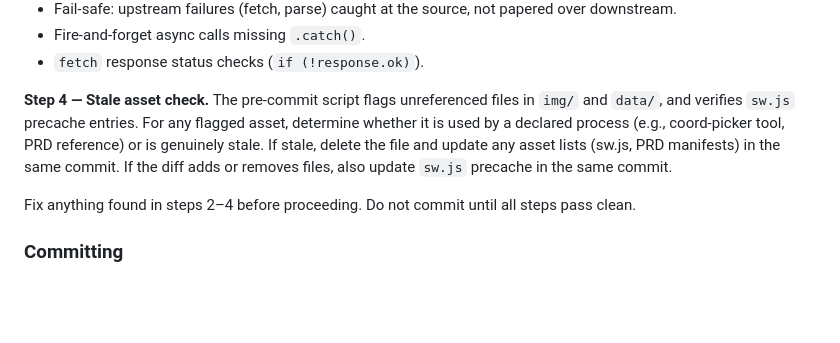
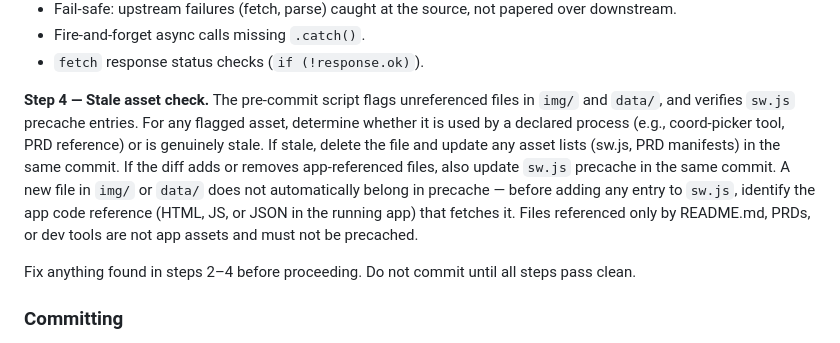
Before and after one commit to GarrettS/pelvis, a Markdown page: claude.md, the part around the change. Drawn GitHub-style; blank space fills up the shorter version.

Commit message:
Clarify precache rule: new files require app code justification
The previous Step 4 wording — "if the diff adds files, update sw.js
precache" — was unconditional, triggering reflexive precache additions
without checking whether the file is actually fetched by app code.
Now requires identifying the specific app code reference before adding
any entry. Files referenced only by README, PRDs, or dev tools are
explicitly excluded.

Co-Authored-By: Claude Opus 4.6 <noreply@anthropic.com>

```diff
--- a/claude.md
+++ b/claude.md
@@ -48,7 +48,7 @@ Follow this sequence. Do not skip steps.
 - Fire-and-forget async calls missing `.catch()`.
 - `fetch` response status checks (`if (!response.ok)`).
 
-**Step 4 — Stale asset check.** The pre-commit script flags unreferenced files in `img/` and `data/`, and verifies `sw.js` precache entries. For any flagged asset, determine whether it is used by a declared process (e.g., coord-picker tool, PRD reference) or is genuinely stale. If stale, delete the file and update any asset lists (sw.js, PRD manifests) in the same commit. If the diff adds or removes files, also update `sw.js` precache in the same commit.
+**Step 4 — Stale asset check.** The pre-commit script flags unreferenced files in `img/` and `data/`, and verifies `sw.js` precache entries. For any flagged asset, determine whether it is used by a declared process (e.g., coord-picker tool, PRD reference) or is genuinely stale. If stale, delete the file and update any asset lists (sw.js, PRD manifests) in the same commit. If the diff adds or removes app-referenced files, also update `sw.js` precache in the same commit. A new file in `img/` or `data/` does not automatically belong in precache — before adding any entry to `sw.js`, identify the app code reference (HTML, JS, or JSON in the running app) that fetches it. Files referenced only by README.md, PRDs, or dev tools are not app assets and must not be precached.
 
 Fix anything found in steps 2–4 before proceeding. Do not commit until all steps pass clean.
 
```
